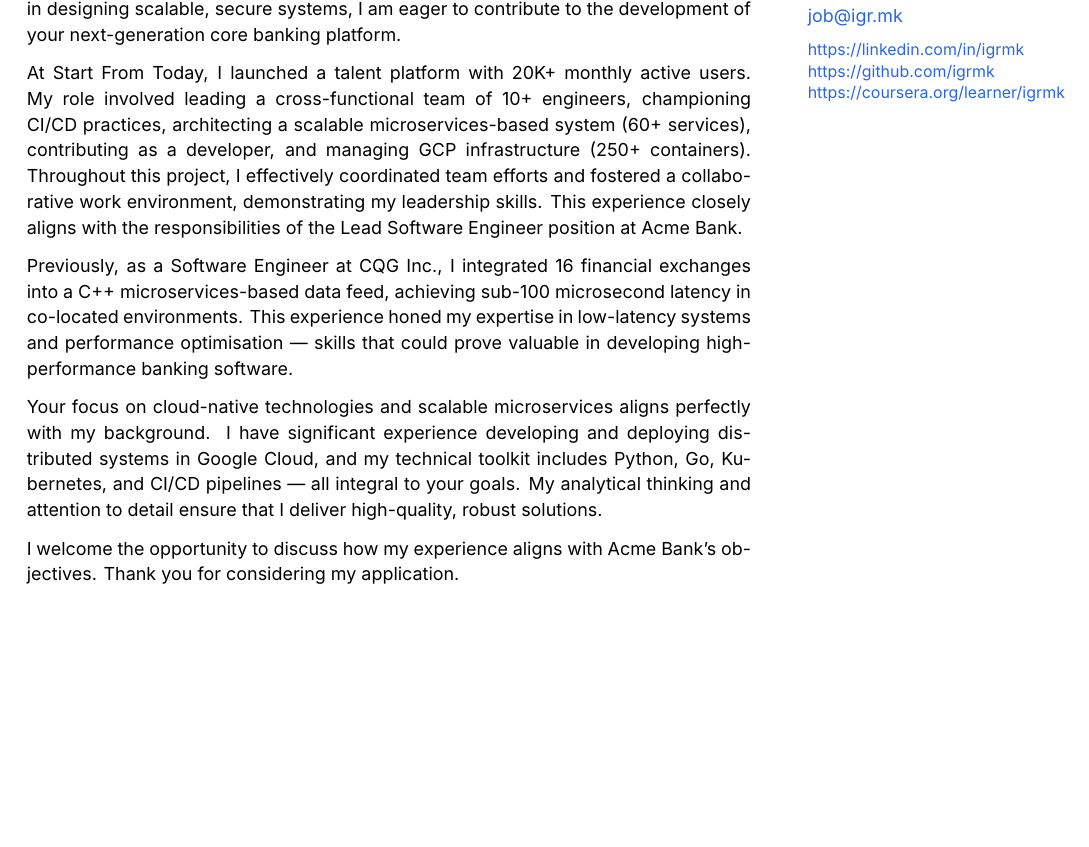
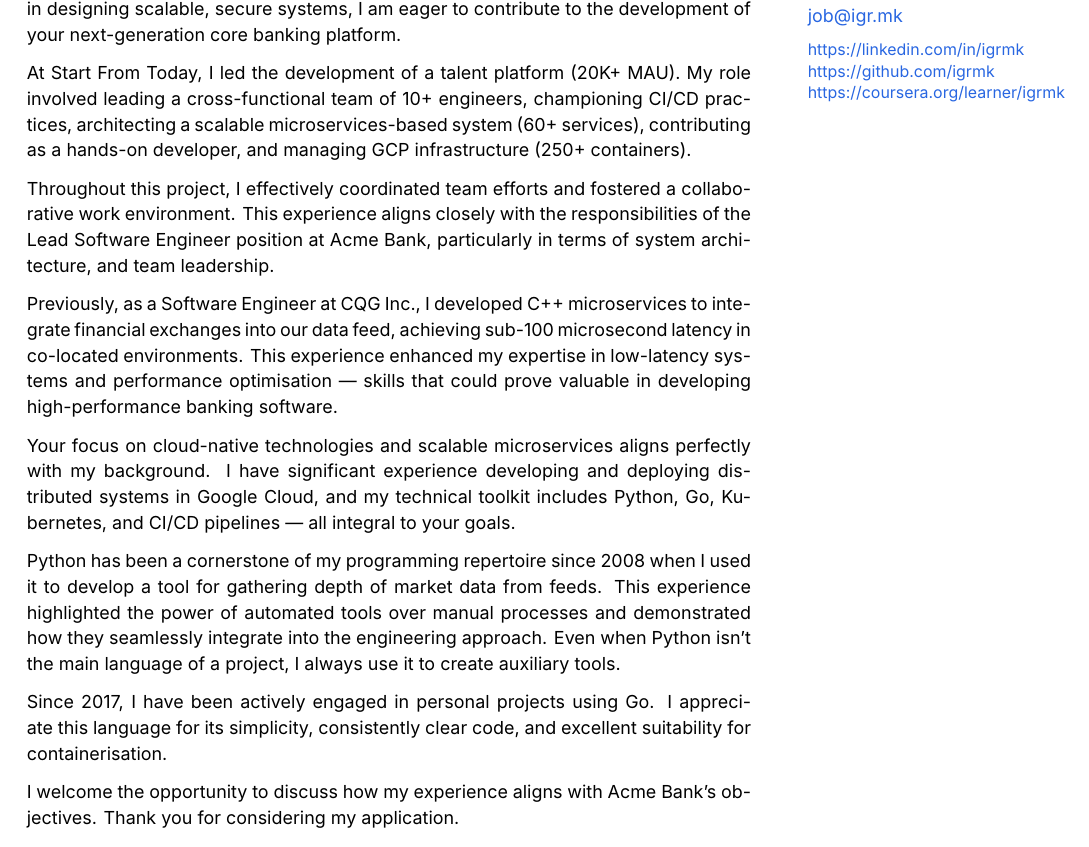
Before and after one commit to igrmk/juicv, a LaTeX problem sheet (examples/igrmk-cover-letter.tex): part of the page, cut so that both start at the same text, the shorter picture padded with empty space. Compiled offline with XeLaTeX; a missing font is replaced by an installed copy or a similar font; a LaTeX package or settings file that is missing is left out.

Commit message:
Update cover letter example

```diff
--- a/examples/igrmk-cover-letter.tex
+++ b/examples/igrmk-cover-letter.tex
@@ -27,32 +27,56 @@
 
 \vspace{3pt}
 \setlength{\parskip}{0.7em}
+
 Dear Hiring Team at Acme Bank,
 
-I am excited to apply for the Lead Software Engineer position within the banking platform team.
+I am excited to apply for the Lead Software Engineer position
+within the banking platform team.
 With my extensive experience in the tech industry
 and hands-on expertise in designing scalable, secure systems,
-I am eager to contribute to the development of your next-generation core banking platform.
+I am eager to contribute to the development
+of your next-generation core banking platform.
 
-At Start From Today, I launched a talent platform with 20K+ monthly active users.
-My role involved leading a cross-functional team of 10+ engineers, championing CI/CD practices,
+At Start From Today, I led the development of a talent platform (20K+ MAU).
+My role involved leading a cross-functional team of 10+ engineers,
+championing CI/CD practices,
 architecting a scalable microservices-based system (60+ services),
-contributing as a developer, and managing GCP infrastructure (250+ containers).
+contributing as a hands-on developer,
+and managing GCP infrastructure (250+ containers).
+
 Throughout this project, I effectively coordinated team efforts
-and fostered a collaborative work environment, demonstrating my leadership skills.
-This experience closely aligns with the responsibilities of the Lead Software Engineer position at Acme Bank.
+and fostered a collaborative work environment.
+This experience aligns closely with the responsibilities
+of the Lead Software Engineer position at Acme Bank,
+particularly in terms of system architecture, and team leadership.
 
 Previously, as a Software Engineer at CQG Inc.,
-I integrated 16 financial exchanges into a C++ microservices-based data feed,
+I developed C++ microservices to integrate financial exchanges into our data feed,
 achieving sub-100 microsecond latency in co-located environments.
-This experience honed my expertise in low-latency systems and performance optimisation
+This experience enhanced my expertise
+in low-latency systems and performance optimisation
 --- skills that could prove valuable in developing high-performance banking software.
 
-Your focus on cloud-native technologies and scalable microservices aligns perfectly with my background.
-I have significant experience developing and deploying distributed systems in Google Cloud,
-and my technical toolkit includes Python, Go, Kubernetes, and CI/CD pipelines --- all integral to your goals.
-My analytical thinking and attention to detail ensure that I deliver high-quality, robust solutions.
+Your focus on cloud-native technologies
+and scalable microservices aligns perfectly with my background.
+I have significant experience developing
+and deploying distributed systems in Google Cloud,
+and my technical toolkit includes Python, Go, Kubernetes, and CI/CD pipelines
+--- all integral to your goals.
 
-I welcome the opportunity to discuss how my experience aligns with Acme Bank's objectives.
+Python has been a cornerstone of my programming repertoire since 2008
+when I used it to develop a tool for gathering depth of market data from feeds.
+This experience highlighted the power of automated tools over manual processes
+and demonstrated how they seamlessly integrate into the engineering approach.
+Even when Python isn't the main language of a project,
+I always use it to create auxiliary tools.
+
+Since 2017, I have been actively engaged in personal projects using Go.
+I appreciate this language for its simplicity, consistently clear code,
+and excellent suitability for containerisation.
+
+I welcome the opportunity to discuss how my experience
+aligns with Acme Bank's objectives.
 Thank you for considering my application.
+\vspace{12pt}
 
```
Also changed, not shown: examples/igrmk-cover-letter.tex (1 more changed lines).
